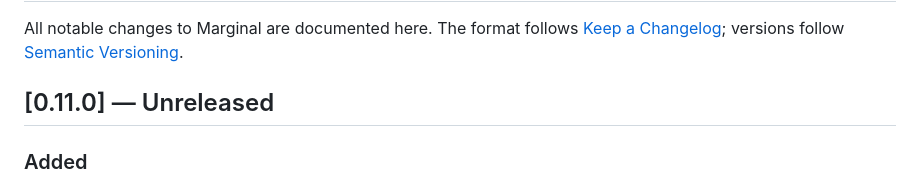
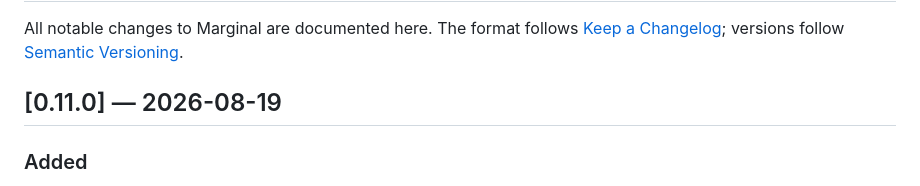
Before and after one commit to jberends/marginal, a Markdown page: CHANGELOG.md, the part around the change. GitHub-like rendering.

```diff
--- a/CHANGELOG.md
+++ b/CHANGELOG.md
@@ -4,7 +4,7 @@ All notable changes to Marginal are documented here. The format follows
 [Keep a Changelog](https://keepachangelog.com/en/1.1.0/); versions follow
 [Semantic Versioning](https://semver.org).
 
-## [0.11.0] — Unreleased
+## [0.11.0] — 2026-08-19
 
 ### Added
 
```
Also changed, not shown: marketing/appstore/whats-new-0.11.0.md (added, +76 -0 lines).
